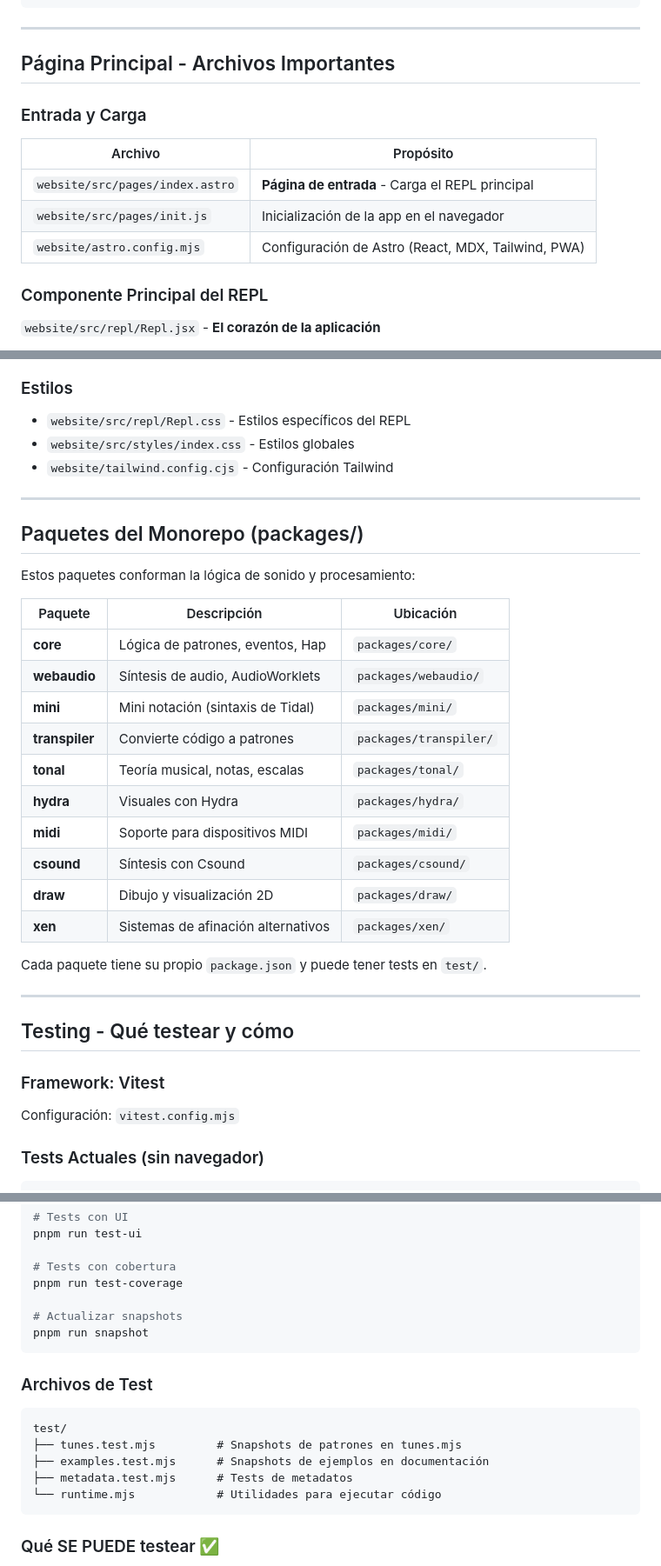
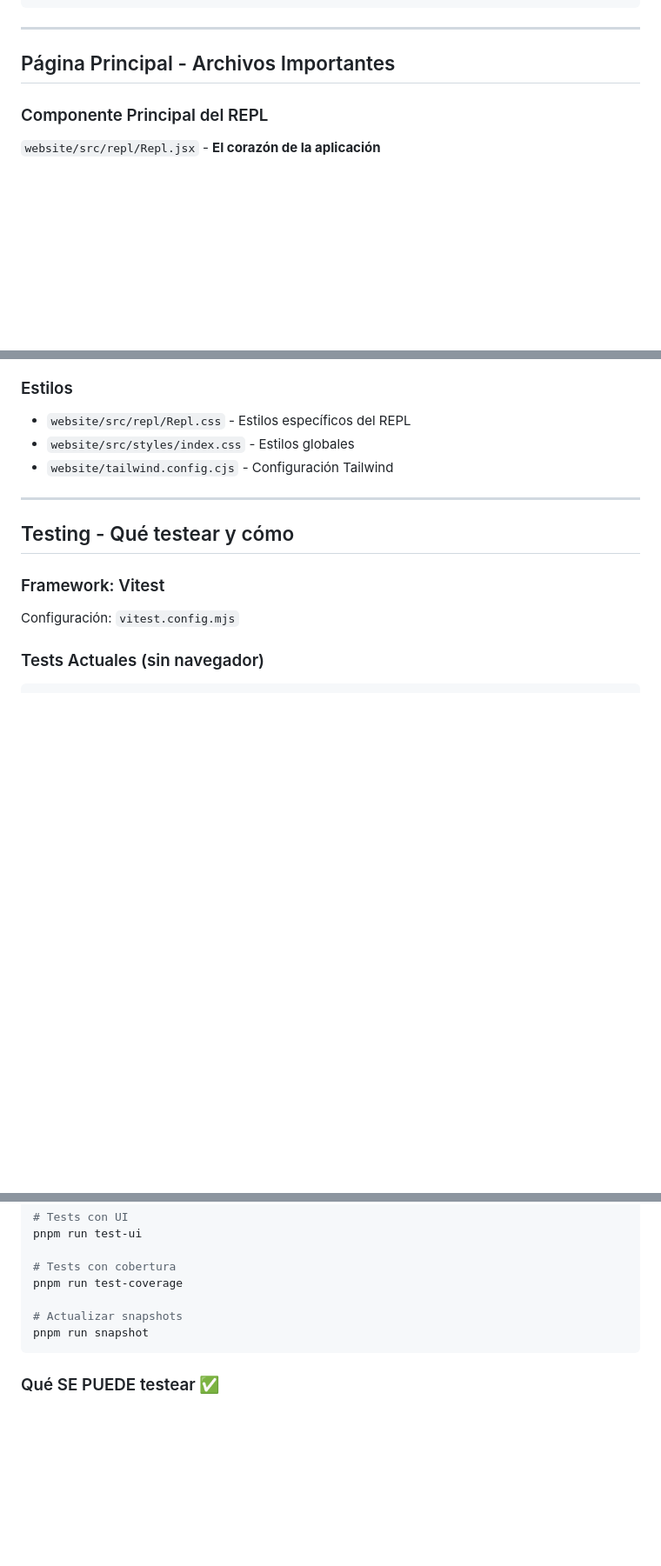
Before and after one commit to ArelyX1/AR3LYX, a Markdown page: strudel/README.testing.md, 3 parts joined by grey strips. Shown at 87% size. Drawn GitHub-style; blank space fills up the shorter version.

Commit message:
add update readme

````diff
--- a/strudel/README.testing.md
+++ b/strudel/README.testing.md
@@ -36,13 +36,6 @@ pnpm i
 ---
 
 ## Página Principal - Archivos Importantes
-
-### Entrada y Carga
-| Archivo | Propósito |
-|---------|-----------|
-| `website/src/pages/index.astro` | **Página de entrada** - Carga el REPL principal |
-| `website/src/pages/init.js` | Inicialización de la app en el navegador |
-| `website/astro.config.mjs` | Configuración de Astro (React, MDX, Tailwind, PWA) |
 
 ### Componente Principal del REPL
 `website/src/repl/Repl.jsx` - **El corazón de la aplicación**
@@ -91,26 +84,6 @@ Ubicados en `website/src/repl/three/`:
 - `website/src/styles/index.css` - Estilos globales
 - `website/tailwind.config.cjs` - Configuración Tailwind
 
----
-
-## Paquetes del Monorepo (packages/)
-
-Estos paquetes conforman la lógica de sonido y procesamiento:
-
-| Paquete | Descripción | Ubicación |
-|---------|-------------|-----------|
-| **core** | Lógica de patrones, eventos, Hap | `packages/core/` |
-| **webaudio** | Síntesis de audio, AudioWorklets | `packages/webaudio/` |
-| **mini** | Mini notación (sintaxis de Tidal) | `packages/mini/` |
-| **transpiler** | Convierte código a patrones | `packages/transpiler/` |
-| **tonal** | Teoría musical, notas, escalas | `packages/tonal/` |
-| **hydra** | Visuales con Hydra | `packages/hydra/` |
-| **midi** | Soporte para dispositivos MIDI | `packages/midi/` |
-| **csound** | Síntesis con Csound | `packages/csound/` |
-| **draw** | Dibujo y visualización 2D | `packages/draw/` |
-| **xen** | Sistemas de afinación alternativos | `packages/xen/` |
-
-Cada paquete tiene su propio `package.json` y puede tener tests en `test/`.
 
 ---
 
@@ -132,15 +105,6 @@ pnpm run test-coverage
 
 # Actualizar snapshots
 pnpm run snapshot
-```
-
-### Archivos de Test
-```
-test/
-├── tunes.test.mjs         # Snapshots de patrones en tunes.mjs
-├── examples.test.mjs      # Snapshots de ejemplos en documentación
-├── metadata.test.mjs      # Tests de metadatos
-└── runtime.mjs            # Utilidades para ejecutar código
 ```
 
 ### Qué SE PUEDE testear ✅
````
